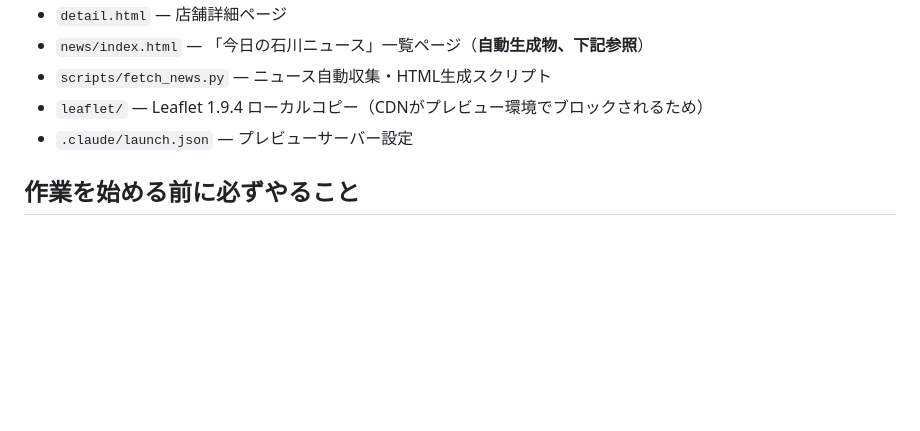
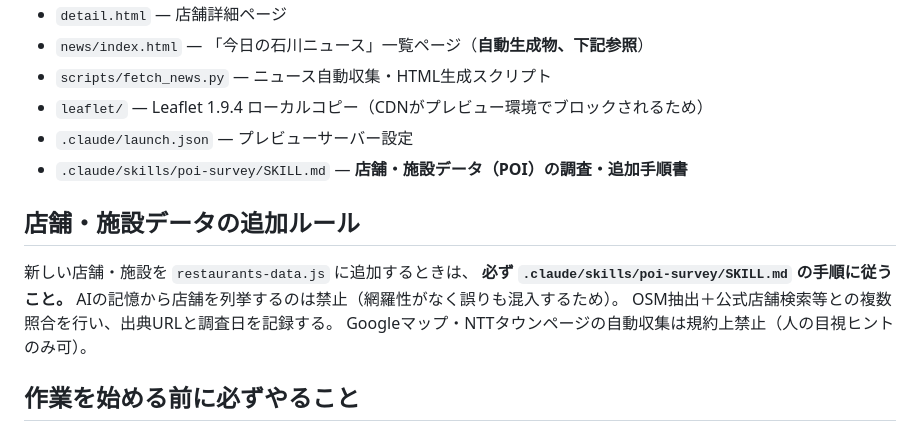
Before and after one commit to mokumao/ishikawa-map, a Markdown page: CLAUDE.md, the part around the change. GitHub-like rendering; blank space fills up the shorter version.

Commit message:
docs: POI調査スキルを追加（店舗・施設データの収集・検証手順を標準化）
コンビニ調査（3店→14店）で確立した手法をスキルとして恒久化：
・OSM抽出（タグ＋名前の両検索・境界内判定・サーバーリトライ）
・公式店舗検索等との複線発見・件数突合
・検証員＋懐疑係の二段検証プロンプト（原文収録）
・出典・調査日の記録、Googleマップ/タウンページの自動収集禁止などの注意事項
CLAUDE.mdに店舗データ追加時はこのスキルに従う旨を明記。

```diff
--- a/CLAUDE.md
+++ b/CLAUDE.md
@@ -23,6 +23,15 @@
 - `scripts/fetch_news.py` — ニュース自動収集・HTML生成スクリプト
 - `leaflet/` — Leaflet 1.9.4 ローカルコピー（CDNがプレビュー環境でブロックされるため）
 - `.claude/launch.json` — プレビューサーバー設定
+- `.claude/skills/poi-survey/SKILL.md` — **店舗・施設データ（POI）の調査・追加手順書**
+
+## 店舗・施設データの追加ルール
+
+新しい店舗・施設を `restaurants-data.js` に追加するときは、
+**必ず `.claude/skills/poi-survey/SKILL.md` の手順に従うこと。**
+AIの記憶から店舗を列挙するのは禁止（網羅性がなく誤りも混入するため）。
+OSM抽出＋公式店舗検索等との複数照合を行い、出典URLと調査日を記録する。
+Googleマップ・NTTタウンページの自動収集は規約上禁止（人の目視ヒントのみ可）。
 
 ## 作業を始める前に必ずやること
 
```
Also changed, not shown: 1 other file.
